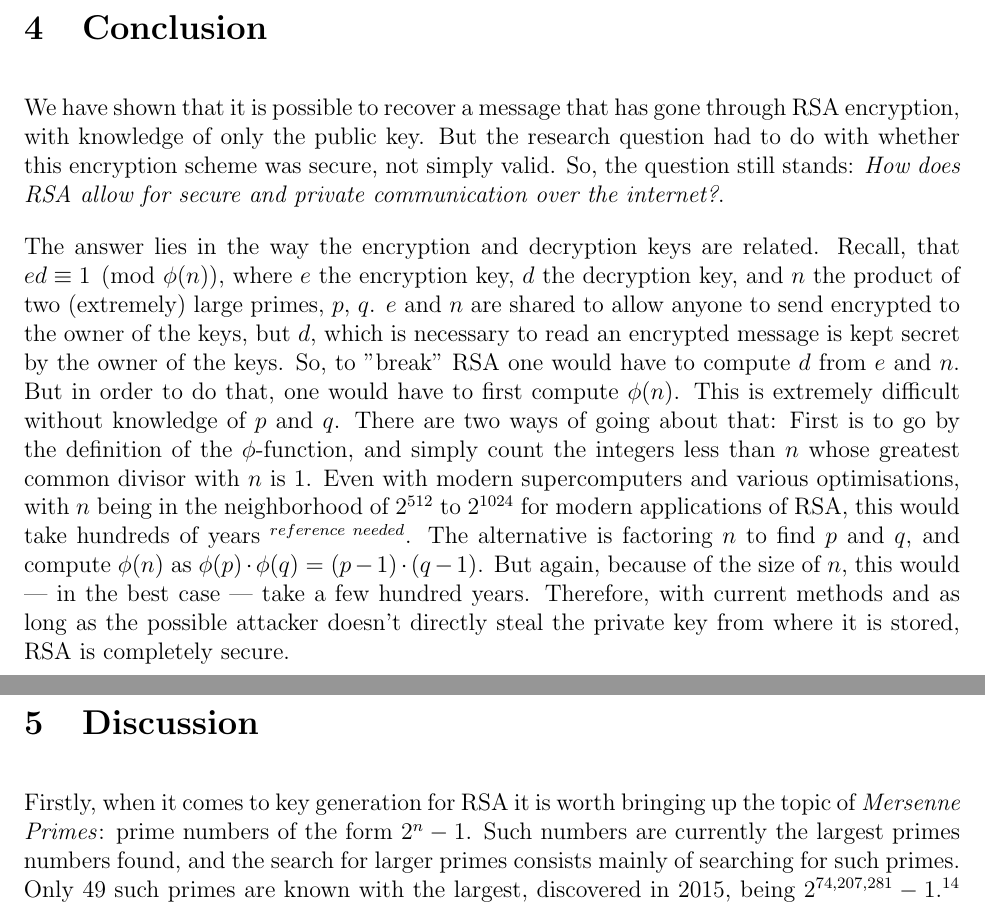
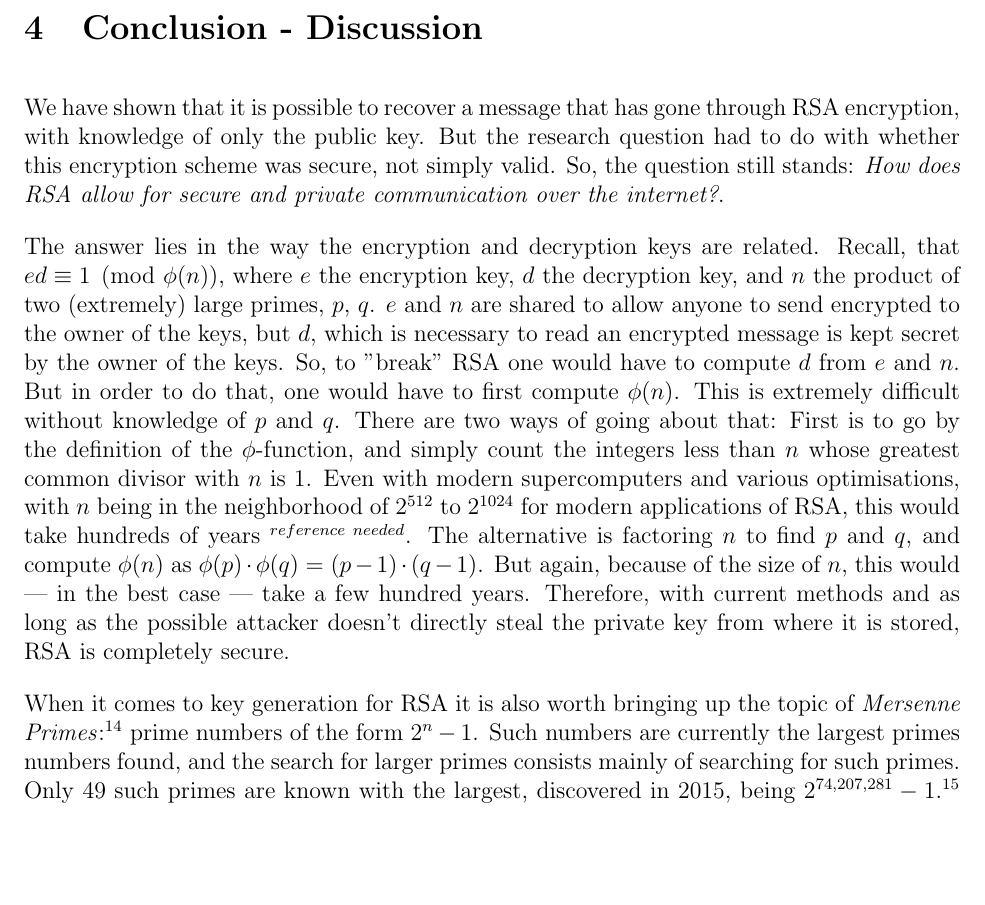
Before and after one commit to mpardalos/Extended-Essay, a LaTeX document (EE.tex): two parts of pages 22 and 23 of 24 before the commit and part of page 22 of 23 after it, the two joined at a grey line, cut so that both start at the same text, the shorter picture padded with empty space. Compiled offline with pdfLaTeX.

Commit message:
Teacher's final fixes to conclusion and discussion
Most important: combine the two

```diff
--- a/EE.tex
+++ b/EE.tex
@@ -718,7 +718,7 @@ since $n=p \cdot q$ and $p,q$ prime, $\phi(n) = \phi(p \cdot q) = \phi(p) \cdot
 \end{equation*}
 %
 
-\section{Conclusion}
+\section{Conclusion - Discussion}
 
 We have shown that it is possible to recover a message that has gone through RSA encryption,
 with knowledge of only the public key. But the research question had to do with whether this
@@ -742,16 +742,11 @@ $n$, this would --- in the best case --- take a few hundred years. Therefore, wi
 methods and as long as the possible attacker doesn't directly steal the private key from
 where it is stored, RSA is completely secure.
 
-\section{Discussion}
-
-Firstly, when it comes to key generation for RSA it is worth bringing up the topic of
-\emph{Mersenne Primes}: prime numbers of the form $2^n - 1$. Such numbers are currently the
-largest primes numbers found, and the search for larger primes consists mainly of searching
-for such primes. Only 49 such primes are known with the largest, discovered in 2015, being
-$2^{74,207,281} - 1$.\autocite{newscientist_mersenne} For this reason, they would form
-perfect candidates for using as $p$ and $q$ in RSA encryption. In reality however, they are
-never used. That is, in a way, exactly because of how great candidates the would be. While
-it is difficult to factorise a product of two Mersenne primes --- which would form our $n$
---- it is trivial to check whether any of the 49 known Mersenne primes divides $n$, and so
-also find the other prime used (it being the quotient in that division), breaking the
-encryption.
+When it comes to key generation for RSA it is also worth bringing up the topic of
+\emph{Mersenne Primes}:\autocite[33]{dence} prime numbers of the form $2^n - 1$. Such
+numbers are currently the largest primes numbers found, and the search for larger primes
+consists mainly of searching for such primes. Only 49 such primes are known with the
+largest, discovered in 2015, being $2^{74,207,281} - 1$.\autocite{newscientist_mersenne} For
+this reason, they would form perfect candidates for using as $p$ and $q$ in RSA encryption.
+In reality however, they are never used. That is, in a way, exactly because of how great
+candidates the would be. While it is difficult to factorise a product of two Mersenne primes
```
Also changed, not shown: EE.tex (3 more changed lines).
